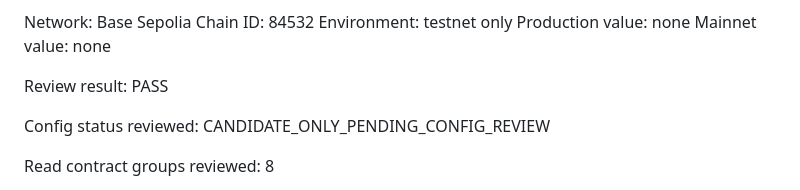
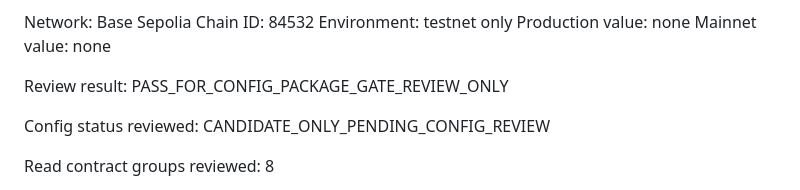
Before and after one commit to TheLatticeArchitect2026/nst-mint, a Markdown page: docs/audits/V0_5_2_BASE_SEPOLIA_READ_ONLY_CONFIG_CANDIDATE_REVIEW_RECEIPT.md, the part around the change. Drawn GitHub-style.

Commit message:
docs: repair v0.5.2 Base Sepolia config candidate review result

```diff
--- a/docs/audits/V0_5_2_BASE_SEPOLIA_READ_ONLY_CONFIG_CANDIDATE_REVIEW_RECEIPT.md
+++ b/docs/audits/V0_5_2_BASE_SEPOLIA_READ_ONLY_CONFIG_CANDIDATE_REVIEW_RECEIPT.md
@@ -36,7 +36,7 @@ Environment: testnet only
 Production value: none
 Mainnet value: none
 
-Review result: PASS
+Review result: PASS_FOR_CONFIG_PACKAGE_GATE_REVIEW_ONLY
 
 Config status reviewed: CANDIDATE_ONLY_PENDING_CONFIG_REVIEW
 
```
